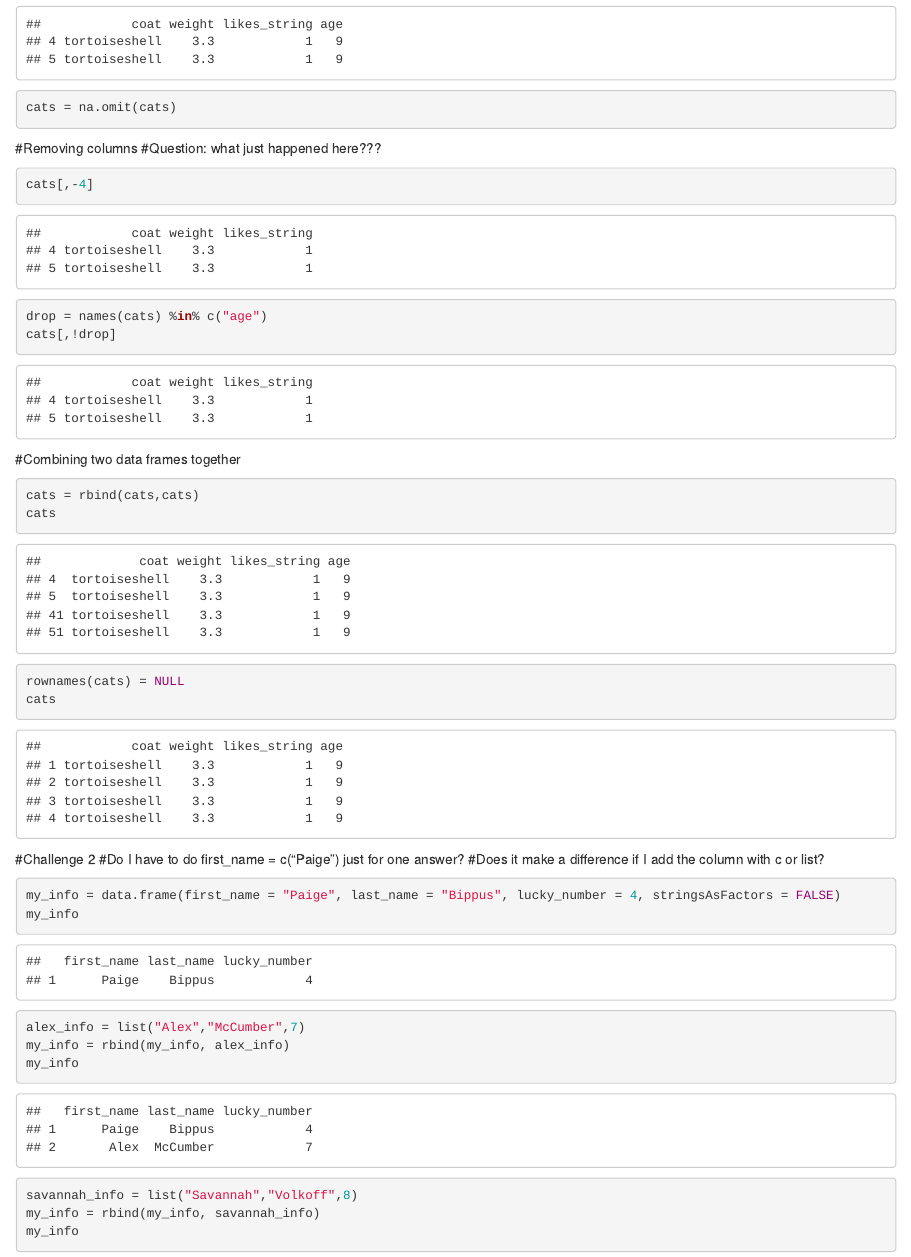
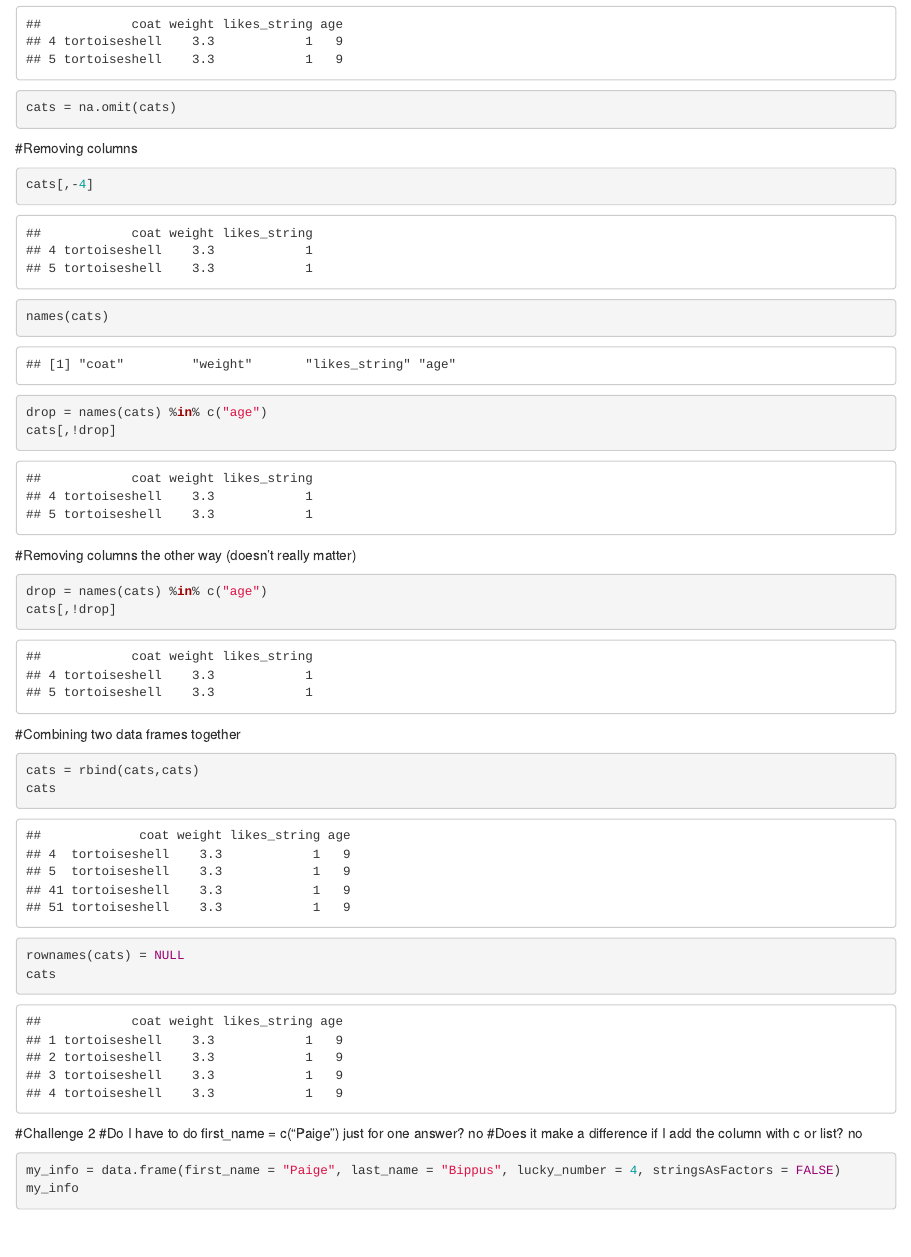
Before and after one commit to bippuspm/practice, an R Markdown document (software_carpentry_5.Rmd): the page in a window 1100 px wide, from 1750 px down. Rendered offline with R 4.5, knitr and Pandoc, with nearby package versions; code that draws random numbers runs with fixed seeds of ours.

Commit message:
Answered questions on software carpentry 5

````diff
--- a/software_carpentry_5.Rmd
+++ b/software_carpentry_5.Rmd
@@ -54,13 +54,20 @@
 ```
 
 #Removing columns
-#Question: what just happened here???
 ```{r}
 cats[,-4]
+
+names(cats)
 
 drop = names(cats) %in% c("age")
 cats[,!drop]
 ```
+#Removing columns the other way (doesn't really matter)
+```{r}
+drop = names(cats) %in% c("age")
+cats[,!drop]
+```
+
 
 #Combining two data frames together
 ```{r}
@@ -73,8 +80,8 @@
 
 
 #Challenge 2
-#Do I have to do first_name = c("Paige") just for one answer?
-#Does it make a difference if I add the column with c or list?
+#Do I have to do first_name = c("Paige") just for one answer? no
+#Does it make a difference if I add the column with c or list? no
 ```{r}
 my_info = data.frame(first_name = "Paige", last_name = "Bippus", lucky_number = 4, stringsAsFactors = FALSE)
 my_info
````
